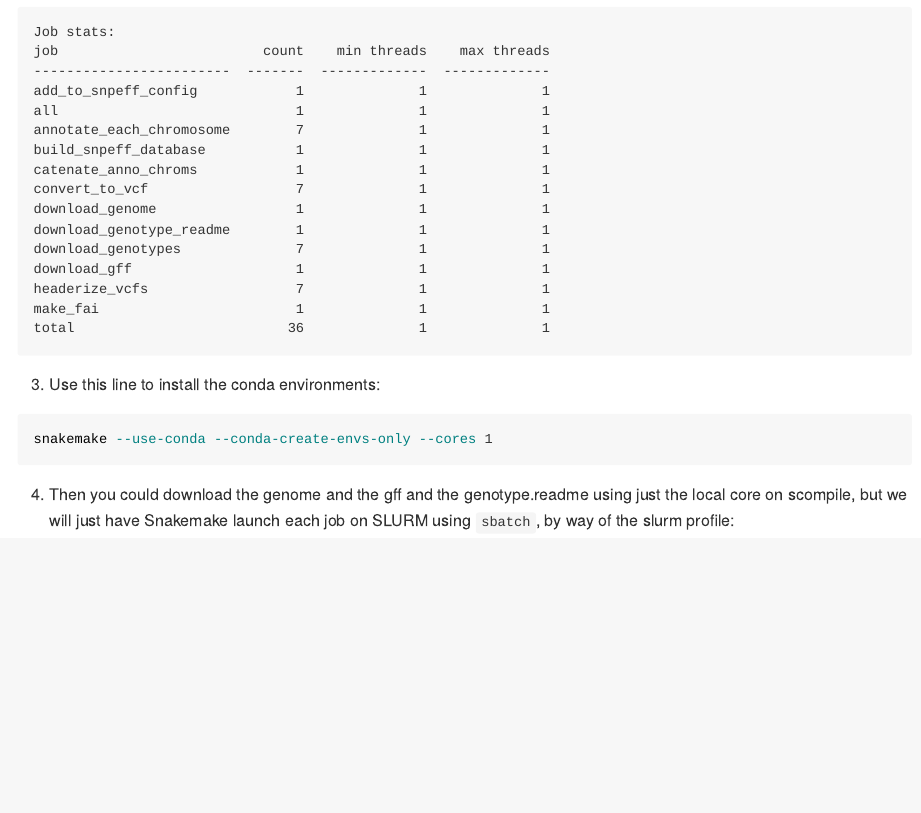
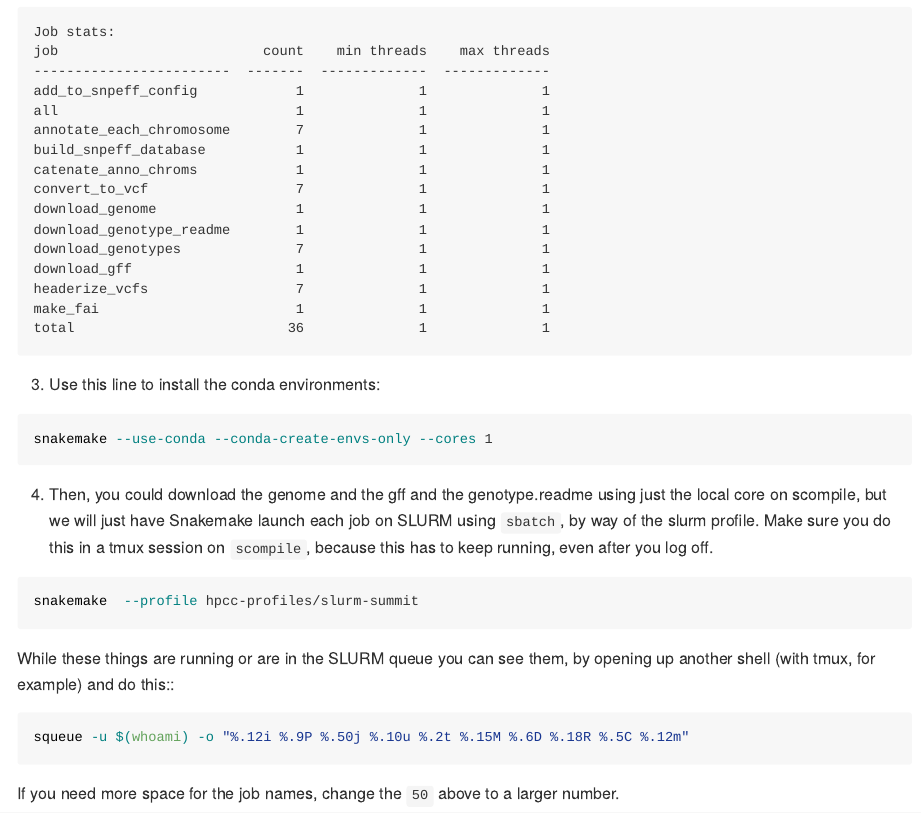
Before and after one commit to eriqande/annotate-millet-variants-snakeflow, an R Markdown document (README.Rmd): the page in a window 1100 px wide, from 1380 px down. Rendered offline with R 4.5, knitr and Pandoc, with nearby package versions.

Commit message:
Some bug fixes.

````diff
--- a/README.Rmd
+++ b/README.Rmd
@@ -63,7 +63,9 @@ total                          36              1              1
 snakemake --use-conda --conda-create-envs-only --cores 1
 ```
 
-4. Then you could download the genome and the gff and the genotype.readme using just
+4. Then, you could download the genome and the gff and the genotype.readme using just
 the local core on scompile, but we will just have Snakemake launch each job on
-SLURM using `sbatch`, by way of the slurm profile:
+SLURM using `sbatch`, by way of the slurm profile.  Make sure you do this
+in a tmux session on `scompile`, because this has to keep running, even after
+you log off.
 ```sh
@@ -70,2 +74,7 @@ SLURM using `sbatch`, by way of the slurm profile:
 
+While these things are running or are in the SLURM queue you can see them, by opening
+up another shell (with tmux, for example) and do this::
+```sh
+squeue -u $(whoami) -o "%.12i %.9P %.50j %.10u %.2t %.15M %.6D %.18R %.5C %.12m"
 ```
+If you need more space for the job names, change the `50` above to a larger number.
--- a/hpcc-profiles/slurm-summit/config.yaml
+++ b/hpcc-profiles/slurm-summit/config.yaml
@@ -14,7 +14,7 @@ default-resources:
   - qos=normal
   - mem_mb=4700
   - time="01:00:00"
-restart-times: 3
+restart-times: 0
 max-jobs-per-second: 10
 max-status-checks-per-second: 1
 local-cores: 1
````
Also changed, not shown: README.Rmd (2 more changed lines), 2 other files.
